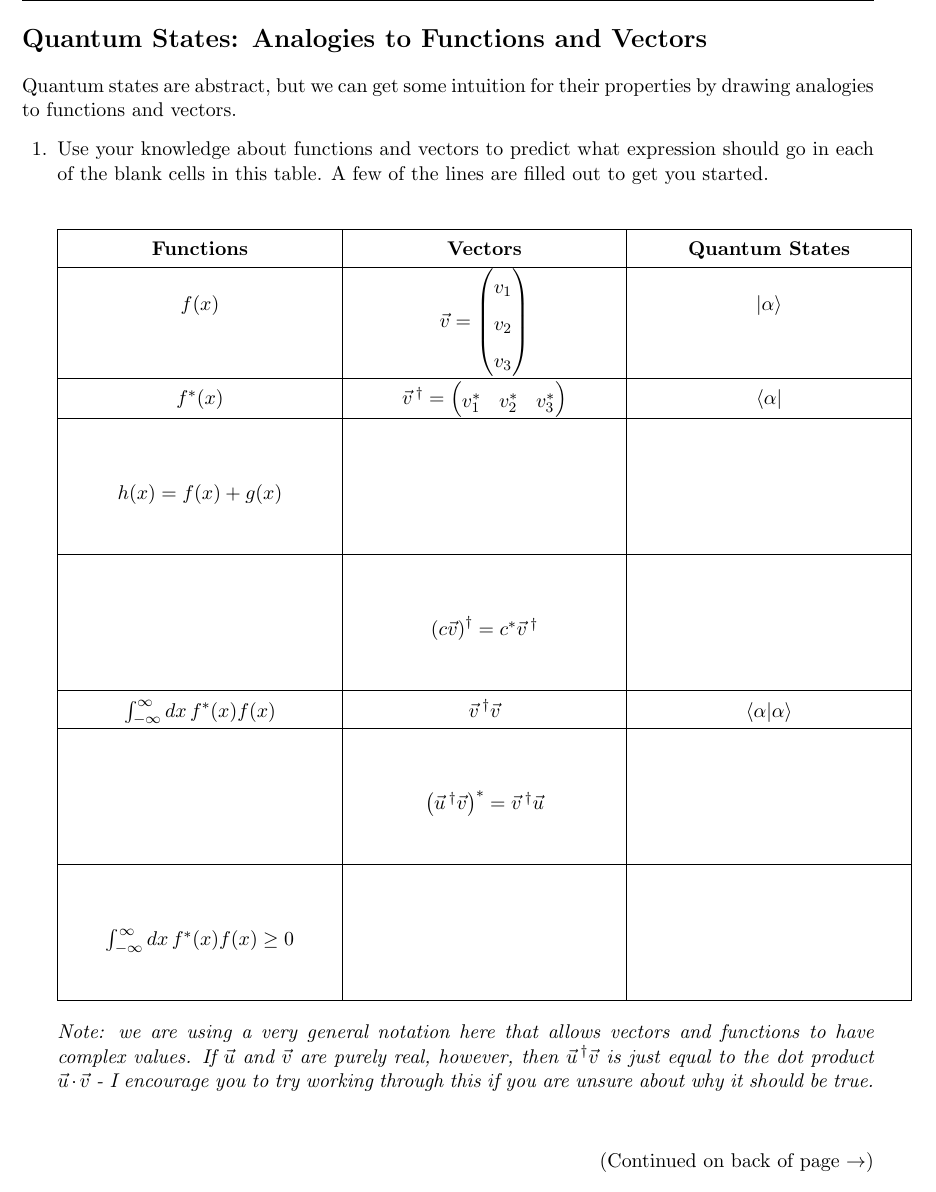
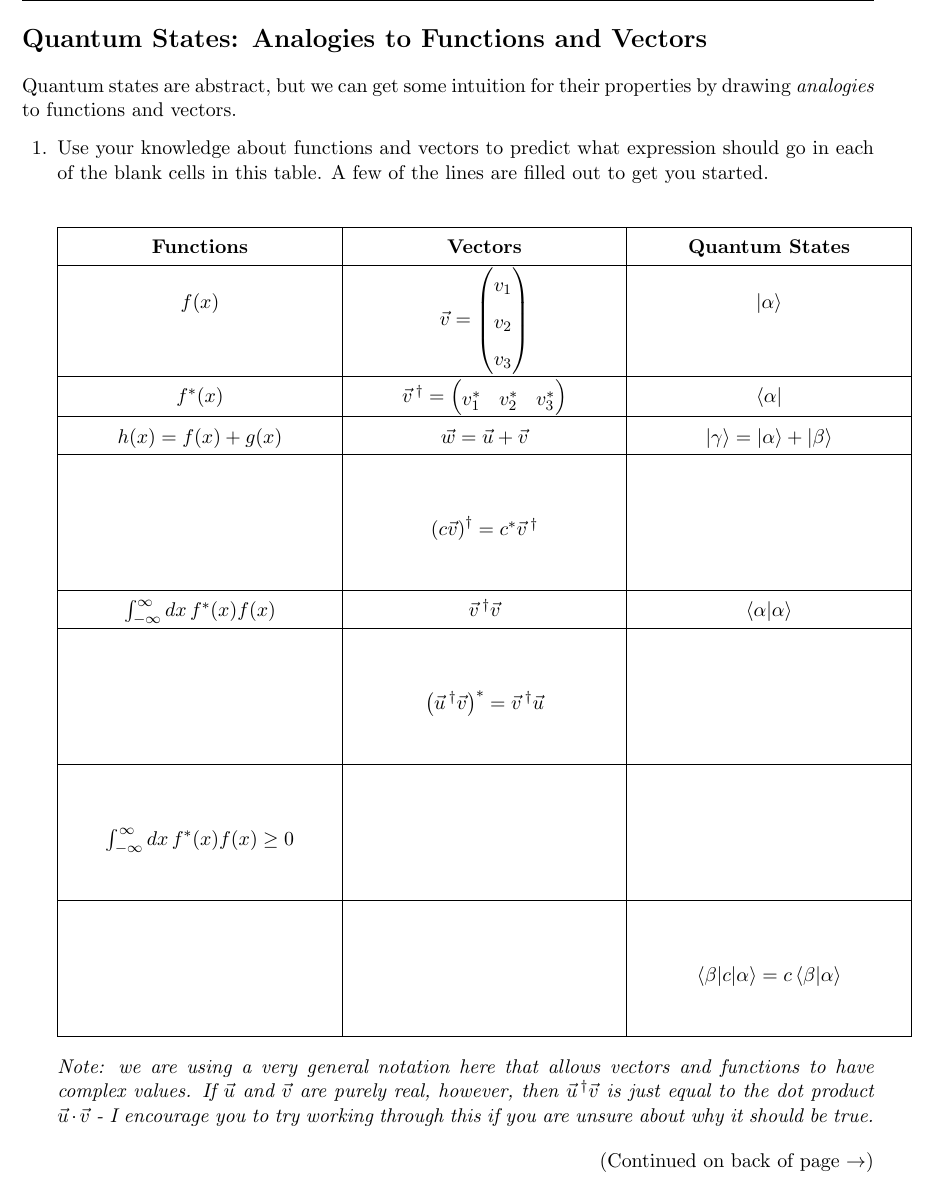
Before and after one commit to jlaaser/quantum-exercises, a LaTeX problem sheet (quantum-exercises.tex, which reads includes/states-funcs-vecs.tex): part of page 2 of 52, cut so that both start at the same text. Compiled offline with pdfLaTeX.

Commit message:
Corrected states-funcs-vecs.tex
Corrected point of confusion in exercise on states, functions, and vectors by adding one more model line and one more fill-in-the-blank line

```diff
--- a/includes/states-funcs-vecs.tex
+++ b/includes/states-funcs-vecs.tex
@@ -10,7 +10,7 @@
 
 \section*{Quantum States: Analogies to Functions and Vectors\sectionmark{Exercise: States, Functions, \& Vectors}}
 
-	Quantum states are abstract, but we can get some intuition for their properties by drawing analogies to functions and vectors.
+	Quantum states are abstract, but we can get some intuition for their properties by drawing \emph{analogies} to functions and vectors.
 
 	\begin{questions}
 
@@ -41,8 +41,8 @@
 				\hline
 
 				$h(x) = f(x) + g(x)$
-				&
-				& \vspace{0.75in}
+				& $\vec w = \vec u + \vec v$
+				& $\ket\gamma = \ket \alpha + \ket \beta$
 				\\
 				\hline
 
@@ -68,13 +68,18 @@
 				\\
 				\hline
 
+				& \vspace{0.75 in}
+				&
+				$\braket{\beta|c|\alpha} = c \braket{\beta|\alpha}$
+				\\
+				\hline
+
 
 			\end{tabular}
 			\end{center}
 
 		\emph{Note: we are using a very general notation here that allows vectors and functions to have complex values. If $\vec u$ and $\vec{v}$ are purely real, however, then $\vec u \,^\dag \vec v$ is just equal to the dot product $\vec u \cdot \vec v$ - I encourage you to try working through this if you are unsure about why it should be true.}
 
-		\vspace{0.25in}
 		\begin{flushright}(Continued on back of page $\rightarrow$)	\end{flushright}
 
 		\newpage
```
Also changed, not shown: README.md.
